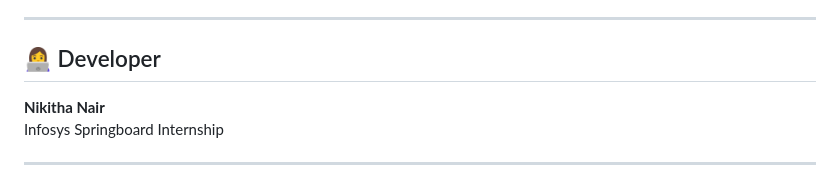
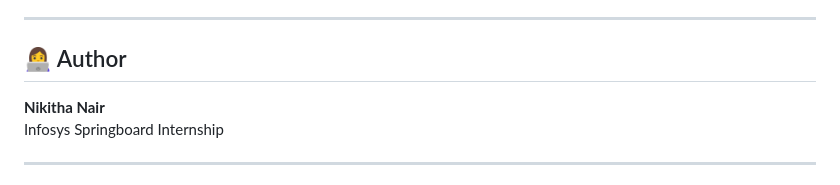
Before and after one commit to springboardmentor112r-Agri/AI_CarAssistant, a Markdown page: README.md, the part around the change. Drawn GitHub-style.

Commit message:
Rename section from 'Developer' to 'Author'

```diff
--- a/README.md
+++ b/README.md
@@ -213,7 +213,7 @@ http://127.0.0.1:5000
 
 ---
 
-## 👩‍💻 Developer
+## 👩‍💻 Author
 
 **Nikitha Nair**
 Infosys Springboard Internship
```
